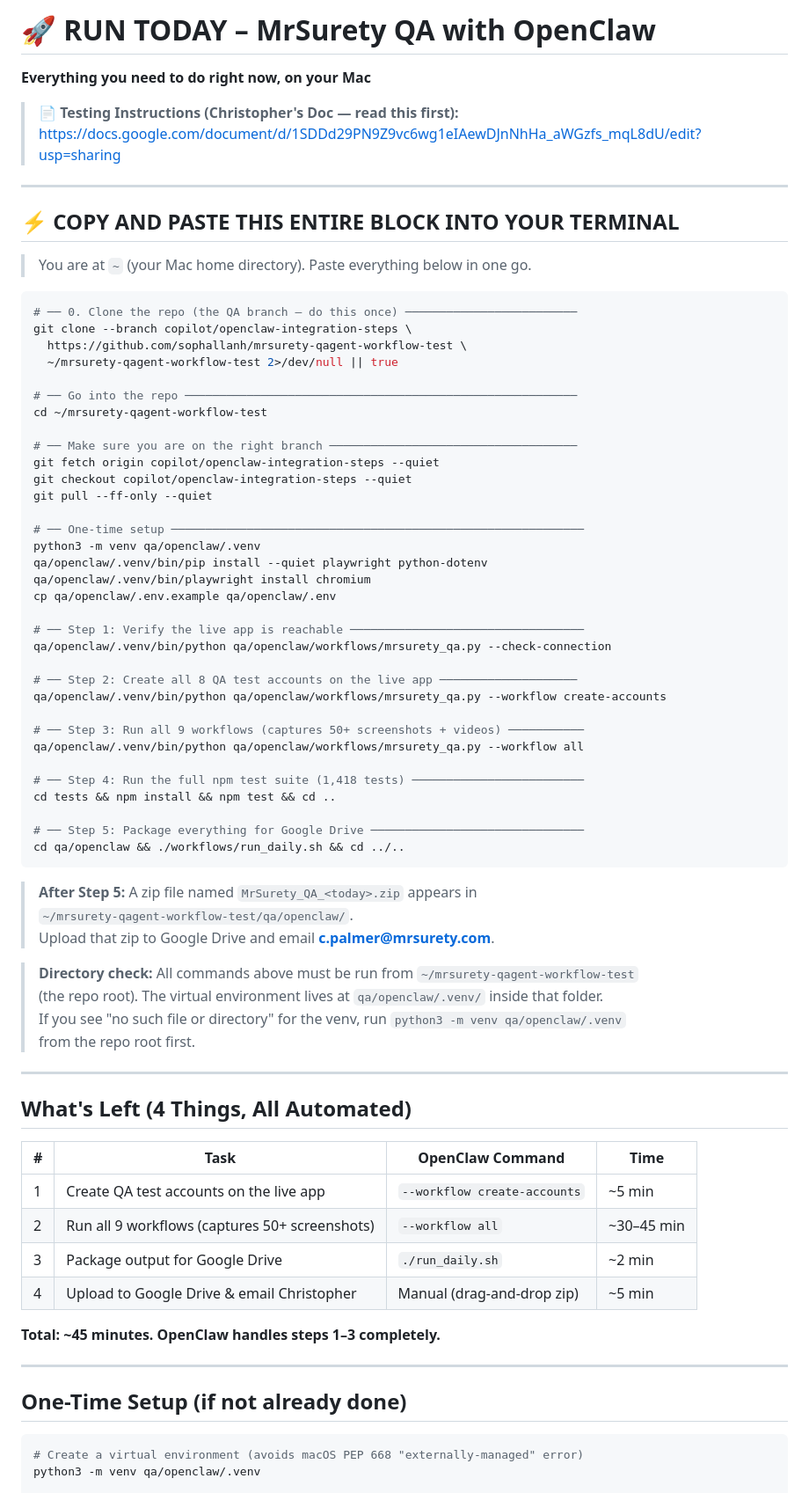
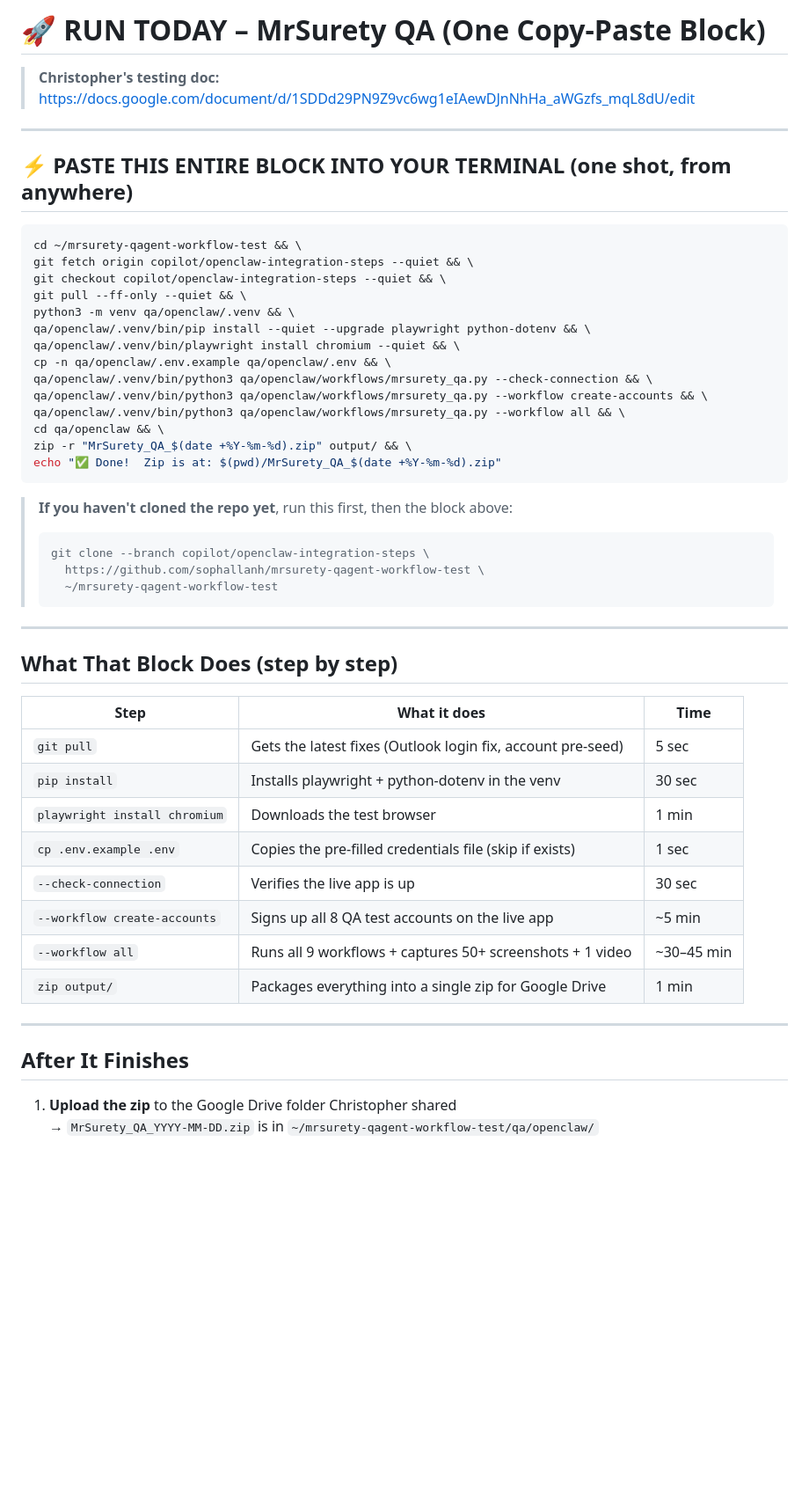
Before and after one commit to sophallanh/mrsurety-qagent-workflow-test, a Markdown page: qa/openclaw/RUN_TODAY.md, the part around one of its changes. Shown at 88% size. Rendered like a GitHub page; blank space fills up the shorter version.

Commit message:
Rewrite RUN_TODAY.md: single copy-paste block, fix GDRIVE instructions, clarify Outlook fix
Co-authored-by: sophallanh <11620253+sophallanh@users.noreply.github.com>

````diff
--- a/qa/openclaw/RUN_TODAY.md
+++ b/qa/openclaw/RUN_TODAY.md
@@ -1,78 +1,55 @@
-# 🚀 RUN TODAY – MrSurety QA with OpenClaw
-**Everything you need to do right now, on your Mac**
+# 🚀 RUN TODAY – MrSurety QA (One Copy-Paste Block)
 
-> **📄 Testing Instructions (Christopher's Doc — read this first):**
-> https://docs.google.com/document/d/1SDDd29PN9Z9vc6wg1eIAewDJnNhHa_aWGzfs_mqL8dU/edit?usp=sharing
+> **Christopher's testing doc:**
+> https://docs.google.com/document/d/1SDDd29PN9Z9vc6wg1eIAewDJnNhHa_aWGzfs_mqL8dU/edit
 
 ---
 
-## ⚡ COPY AND PASTE THIS ENTIRE BLOCK INTO YOUR TERMINAL
-
-> You are at `~` (your Mac home directory). Paste everything below in one go.
+## ⚡ PASTE THIS ENTIRE BLOCK INTO YOUR TERMINAL (one shot, from anywhere)
 
 ```bash
-# ── 0. Clone the repo (the QA branch — do this once) ─────────────────────────
-git clone --branch copilot/openclaw-integration-steps \
-  https://github.com/sophallanh/mrsurety-qagent-workflow-test \
-  ~/mrsurety-qagent-workflow-test 2>/dev/null || true
-
-# ── Go into the repo ─────────────────────────────────────────────────────────
-cd ~/mrsurety-qagent-workflow-test
-
-# ── Make sure you are on the right branch ────────────────────────────────────
-git fetch origin copilot/openclaw-integration-steps --quiet
-git checkout copilot/openclaw-integration-steps --quiet
-git pull --ff-only --quiet
-
-# ── One-time setup ────────────────────────────────────────────────────────────
-python3 -m venv qa/openclaw/.venv
-qa/openclaw/.venv/bin/pip install --quiet playwright python-dotenv
-qa/openclaw/.venv/bin/playwright install chromium
-cp qa/openclaw/.env.example qa/openclaw/.env
-
-# ── Step 1: Verify the live app is reachable ──────────────────────────────────
-qa/openclaw/.venv/bin/python qa/openclaw/workflows/mrsurety_qa.py --check-connection
-
-# ── Step 2: Create all 8 QA test accounts on the live app ────────────────────
-qa/openclaw/.venv/bin/python qa/openclaw/workflows/mrsurety_qa.py --workflow create-accounts
-
-# ── Step 3: Run all 9 workflows (captures 50+ screenshots + videos) ───────────
-qa/openclaw/.venv/bin/python qa/openclaw/workflows/mrsurety_qa.py --workflow all
-
-# ── Step 4: Run the full npm test suite (1,418 tests) ─────────────────────────
-cd tests && npm install && npm test && cd ..
-
-# ── Step 5: Package everything for Google Drive ───────────────────────────────
-cd qa/openclaw && ./workflows/run_daily.sh && cd ../..
+cd ~/mrsurety-qagent-workflow-test && \
+git fetch origin copilot/openclaw-integration-steps --quiet && \
+git checkout copilot/openclaw-integration-steps --quiet && \
+git pull --ff-only --quiet && \
+python3 -m venv qa/openclaw/.venv && \
+qa/openclaw/.venv/bin/pip install --quiet --upgrade playwright python-dotenv && \
+qa/openclaw/.venv/bin/playwright install chromium --quiet && \
+cp -n qa/openclaw/.env.example qa/openclaw/.env && \
+qa/openclaw/.venv/bin/python3 qa/openclaw/workflows/mrsurety_qa.py --check-connection && \
+qa/openclaw/.venv/bin/python3 qa/openclaw/workflows/mrsurety_qa.py --workflow create-accounts && \
+qa/openclaw/.venv/bin/python3 qa/openclaw/workflows/mrsurety_qa.py --workflow all && \
+cd qa/openclaw && \
+zip -r "MrSurety_QA_$(date +%Y-%m-%d).zip" output/ && \
+echo "✅ Done!  Zip is at: $(pwd)/MrSurety_QA_$(date +%Y-%m-%d).zip"
 ```
 
-> **After Step 5:** A zip file named `MrSurety_QA_<today>.zip` appears in
-> `~/mrsurety-qagent-workflow-test/qa/openclaw/`.
-> Upload that zip to Google Drive and email **c.palmer@mrsurety.com**.
-
-> **Directory check:** All commands above must be run from `~/mrsurety-qagent-workflow-test`
-> (the repo root). The virtual environment lives at `qa/openclaw/.venv/` inside that folder.
-> If you see "no such file or directory" for the venv, run `python3 -m venv qa/openclaw/.venv`
-> from the repo root first.
+> **If you haven't cloned the repo yet**, run this first, then the block above:
+> ```bash
+> git clone --branch copilot/openclaw-integration-steps \
+>   https://github.com/sophallanh/mrsurety-qagent-workflow-test \
+>   ~/mrsurety-qagent-workflow-test
+> ```
 
 ---
 
-## What's Left (4 Things, All Automated)
+## What That Block Does (step by step)
 
-| # | Task | OpenClaw Command | Time |
-|---|------|-----------------|------|
-| 1 | Create QA test accounts on the live app | `--workflow create-accounts` | ~5 min |
-| 2 | Run all 9 workflows (captures 50+ screenshots) | `--workflow all` | ~30–45 min |
-| 3 | Package output for Google Drive | `./run_daily.sh` | ~2 min |
-| 4 | Upload to Google Drive & email Christopher | Manual (drag-and-drop zip) | ~5 min |
-
-**Total: ~45 minutes. OpenClaw handles steps 1–3 completely.**
+| Step | What it does | Time |
+|------|-------------|------|
+| `git pull` | Gets the latest fixes (Outlook login fix, account pre-seed) | 5 sec |
+| `pip install` | Installs playwright + python-dotenv in the venv | 30 sec |
+| `playwright install chromium` | Downloads the test browser | 1 min |
+| `cp .env.example .env` | Copies the pre-filled credentials file (skip if exists) | 1 sec |
+| `--check-connection` | Verifies the live app is up | 30 sec |
+| `--workflow create-accounts` | Signs up all 8 QA test accounts on the live app | ~5 min |
+| `--workflow all` | Runs all 9 workflows + captures 50+ screenshots + 1 video | ~30–45 min |
+| `zip output/` | Packages everything into a single zip for Google Drive | 1 min |
 
 ---
 
-## One-Time Setup (if not already done)
+## After It Finishes
 
-```bash
-# Create a virtual environment (avoids macOS PEP 668 "externally-managed" error)
-python3 -m venv qa/openclaw/.venv
+1. **Upload the zip** to the Google Drive folder Christopher shared
+   → `MrSurety_QA_YYYY-MM-DD.zip` is in `~/mrsurety-qagent-workflow-test/qa/openclaw/`
 
````
Also changed, not shown: other parts of qa/openclaw/RUN_TODAY.md (+70 -179 lines).
